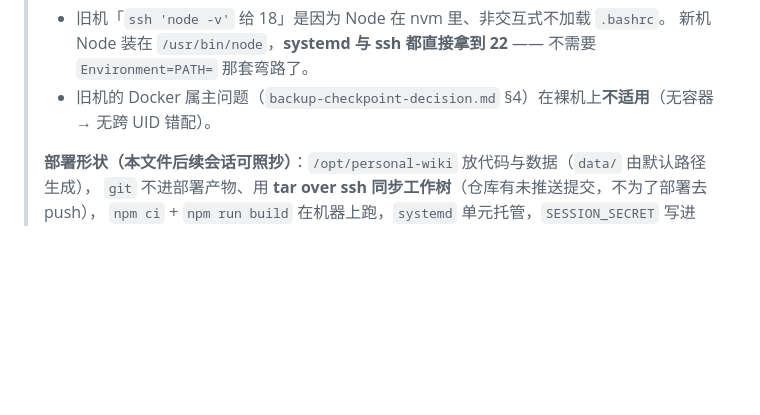
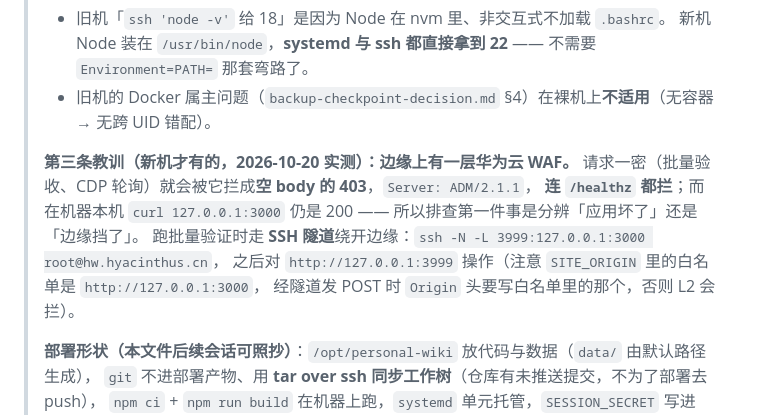
Before and after one commit to Lkyloveaw/lkyloveaw-home, a Markdown page: docs/deploy-environment.md, the part around the change. Rendered like a GitHub page; blank space fills up the shorter version.

Commit message:
#47 部署文档：记下华为云 WAF 会在请求密时拦成空 body 的 403（含 SSH 隧道绕法与 Origin 注意）

```diff
--- a/docs/deploy-environment.md
+++ b/docs/deploy-environment.md
@@ -29,6 +29,14 @@
 > - 旧机「`ssh 'node -v'` 给 18」是因为 Node 在 nvm 里、非交互式不加载 `.bashrc`。
 >   新机 Node 装在 `/usr/bin/node`，**systemd 与 ssh 都直接拿到 22** —— 不需要 `Environment=PATH=` 那套弯路了。
 > - 旧机的 Docker 属主问题（`backup-checkpoint-decision.md` §4）在裸机上**不适用**（无容器 → 无跨 UID 错配）。
+>
+> **第三条教训（新机才有的，2026-10-20 实测）：边缘上有一层华为云 WAF。**
+> 请求一密（批量验收、CDP 轮询）就会被它拦成**空 body 的 403**，`Server: ADM/2.1.1`，
+> **连 `/healthz` 都拦**；而在机器本机 `curl 127.0.0.1:3000` 仍是 200 ——
+> 所以排查第一件事是分辨「应用坏了」还是「边缘挡了」。
+> 跑批量验证时走 **SSH 隧道**绕开边缘：`ssh -N -L 3999:127.0.0.1:3000 root@hw.hyacinthus.cn`，
+> 之后对 `http://127.0.0.1:3999` 操作（注意 `SITE_ORIGIN` 里的白名单是 `http://127.0.0.1:3000`，
+> 经隧道发 POST 时 `Origin` 头要写白名单里的那个，否则 L2 会拦）。
 >
 > **部署形状（本文件后续会话可照抄）**：`/opt/personal-wiki` 放代码与数据（`data/` 由默认路径生成），
 > `git` 不进部署产物、用 **tar over ssh 同步工作树**（仓库有未推送提交，不为了部署去 push），
```
